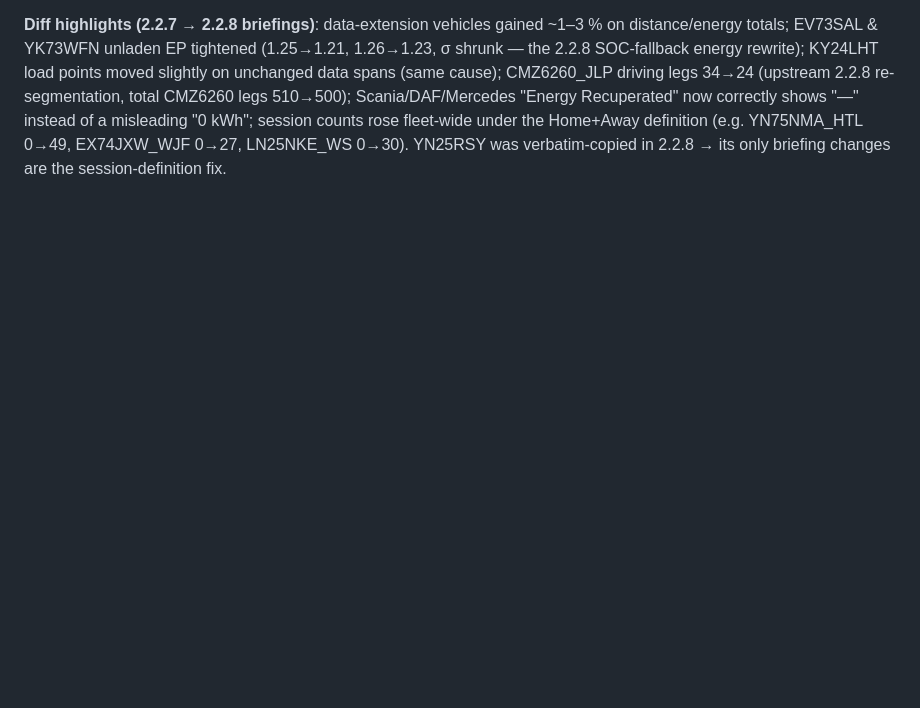
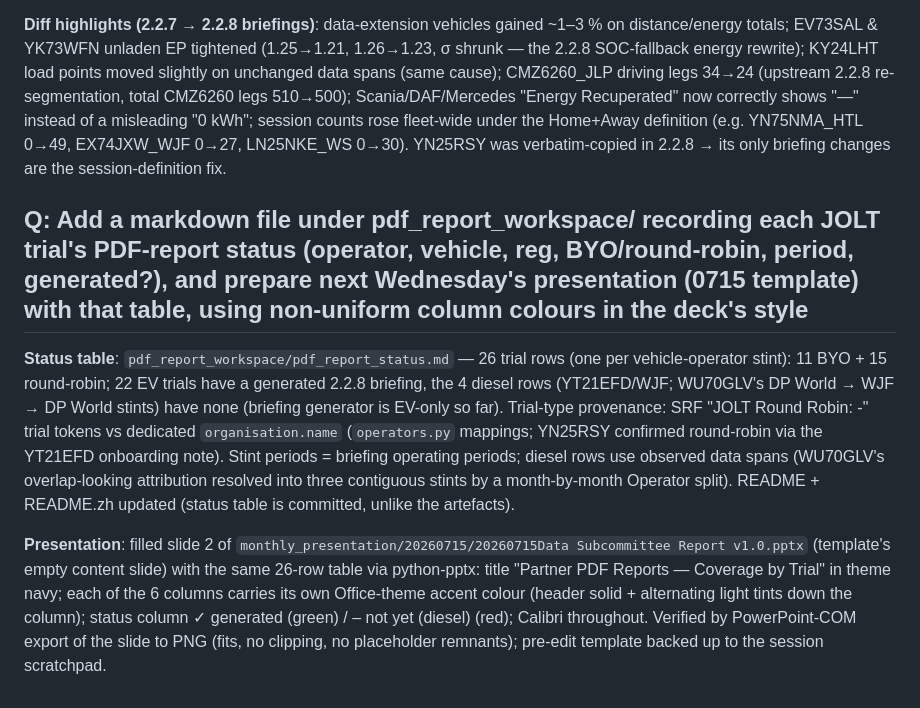
Before and after one commit to Royhu1/jolt-ai-assistant, a Markdown page: changelogs/changelog_20260706_20260712.md, the part around the change. Rendered like a GitHub page; blank space fills up the shorter version.

```diff
--- a/changelogs/changelog_20260706_20260712.md
+++ b/changelogs/changelog_20260706_20260712.md
@@ -538,3 +538,24 @@ re-segmentation, total CMZ6260 legs 510→500); Scania/DAF/Mercedes "Energy Recu
 now correctly shows "—" instead of a misleading "0 kWh"; session counts rose fleet-wide under
 the Home+Away definition (e.g. YN75NMA_HTL 0→49, EX74JXW_WJF 0→27, LN25NKE_WS 0→30).
 YN25RSY was verbatim-copied in 2.2.8 → its only briefing changes are the session-definition fix.
+
+## Q: Add a markdown file under pdf_report_workspace/ recording each JOLT trial's PDF-report status (operator, vehicle, reg, BYO/round-robin, period, generated?), and prepare next Wednesday's presentation (0715 template) with that table, using non-uniform column colours in the deck's style
+
+**Status table**: `pdf_report_workspace/pdf_report_status.md` — 26 trial rows (one per
+vehicle-operator stint): 11 BYO + 15 round-robin; 22 EV trials have a generated 2.2.8
+briefing, the 4 diesel rows (YT21EFD/WJF; WU70GLV's DP World → WJF → DP World stints) have
+none (briefing generator is EV-only so far). Trial-type provenance: SRF "JOLT Round Robin:
+<OP>-<OEM>" trial tokens vs dedicated `organisation.name` (`operators.py` mappings; YN25RSY
+confirmed round-robin via the YT21EFD onboarding note). Stint periods = briefing operating
+periods; diesel rows use observed data spans (WU70GLV's overlap-looking attribution resolved
+into three contiguous stints by a month-by-month Operator split). README + README.zh updated
+(status table is committed, unlike the artefacts).
+
+**Presentation**: filled slide 2 of
+`monthly_presentation/20260715/20260715Data Subcommittee Report v1.0.pptx` (template's empty
+content slide) with the same 26-row table via python-pptx: title "Partner PDF Reports —
+Coverage by Trial" in theme navy; each of the 6 columns carries its own Office-theme accent
+colour (header solid + alternating light tints down the column); status column ✓ generated
+(green) / – not yet (diesel) (red); Calibri throughout. Verified by PowerPoint-COM export of
+the slide to PNG (fits, no clipping, no placeholder remnants); pre-edit template backed up to
+the session scratchpad.
```
Also changed, not shown: pdf_report_workspace/README.md (+4 -1 lines), pdf_report_workspace/pdf_report_status.md (added, +54 -0 lines).
